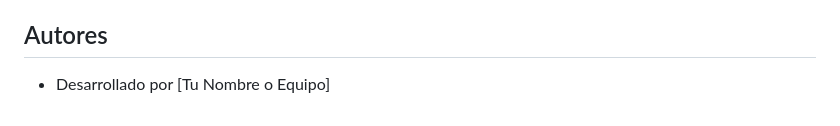
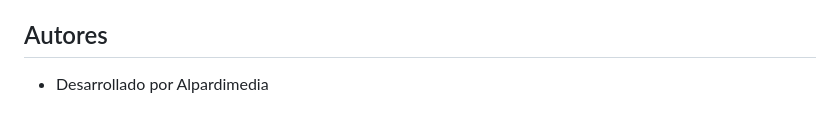
Before and after one commit to albertopardo21690/crea-un-gestor-de-archivos-con-aws-vimeo-cloudinary-y-php, a Markdown page: README.md, the part around the change. GitHub-like rendering.

```diff
--- a/README.md
+++ b/README.md
@@ -66,4 +66,4 @@ Este proyecto está bajo la Licencia MIT - ver el archivo [LICENSE](LICENSE) par
 
 ## Autores
 
-- Desarrollado por [Tu Nombre o Equipo]
+- Desarrollado por Alpardimedia
```
